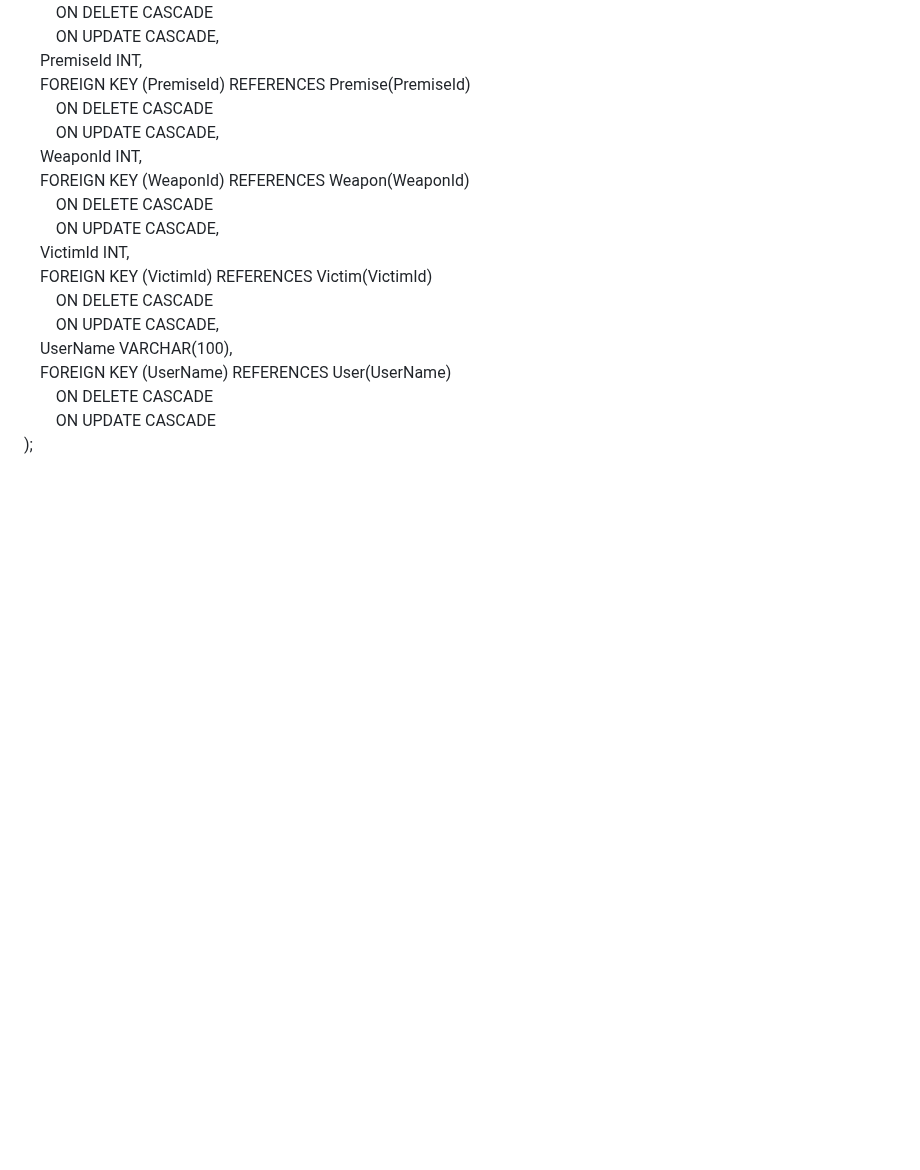
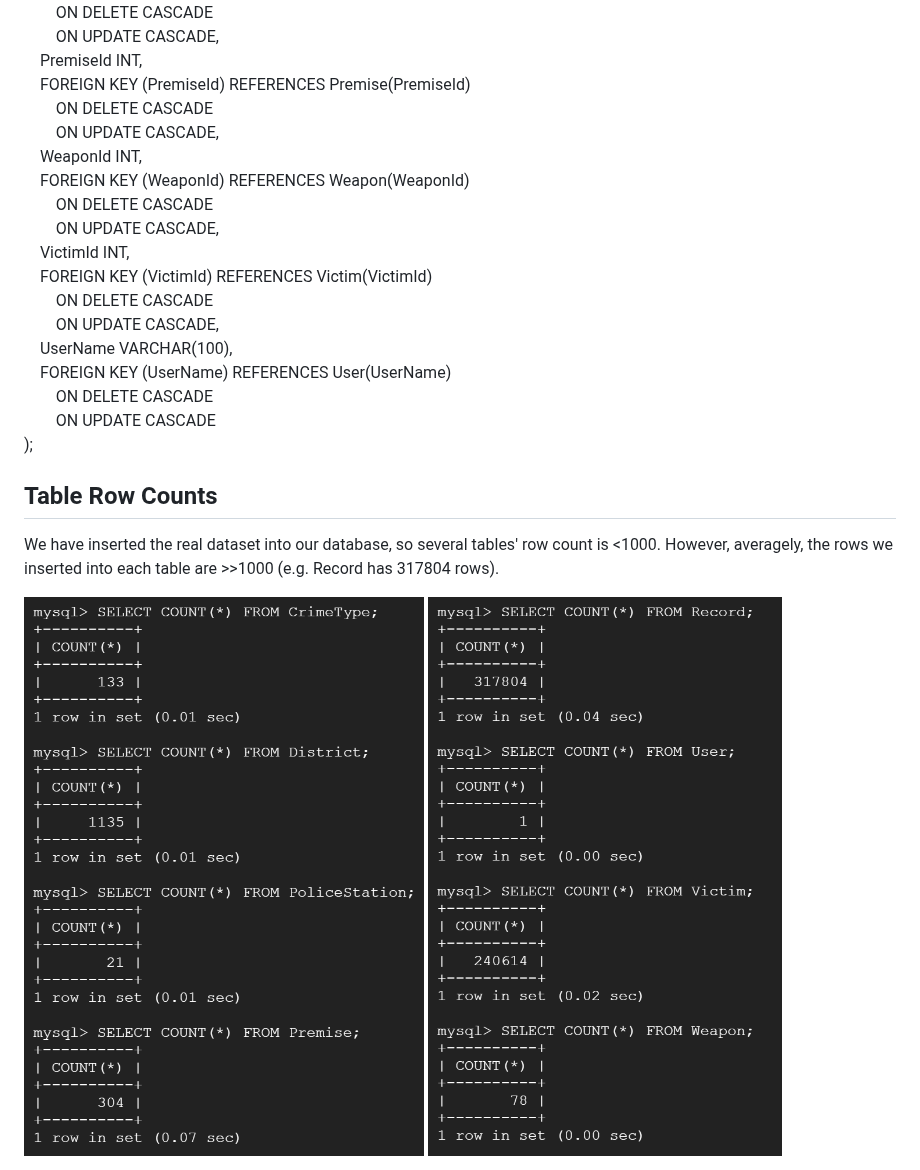
Before and after one commit to cs411-alawini/Los-Angeles-Crime-Data-Analysis, a Markdown page: doc/Database Design/Design Document.md, the part around one of its changes. Rendered like a GitHub page; blank space fills up the shorter version.

Commit message:
Update Design Document.md
Add rowCount screenshots

```diff
--- a/doc/Database Design/Design Document.md
+++ b/doc/Database Design/Design Document.md
@@ -229,3 +229,10 @@ CREATE TABLE Record (\
 &nbsp;&nbsp;&nbsp;&nbsp;&nbsp;&nbsp;&nbsp;&nbsp;ON DELETE CASCADE\
 &nbsp;&nbsp;&nbsp;&nbsp;&nbsp;&nbsp;&nbsp;&nbsp;ON UPDATE CASCADE\
 );
+
+## Table Row Counts
+
+We have inserted the real dataset into our database, so several tables' row count is <1000. However, averagely, the rows we inserted into each table are >>1000 (e.g. Record has 317804 rows).
+
+<img src="./fig/rowCount1.png" style="zoom: 30%;" />
+<img src="./fig/rowCount2.png" style="zoom: 30%;" />
```
Also changed, not shown: other parts of doc/Database Design/Design Document.md (+1 -1 lines).
